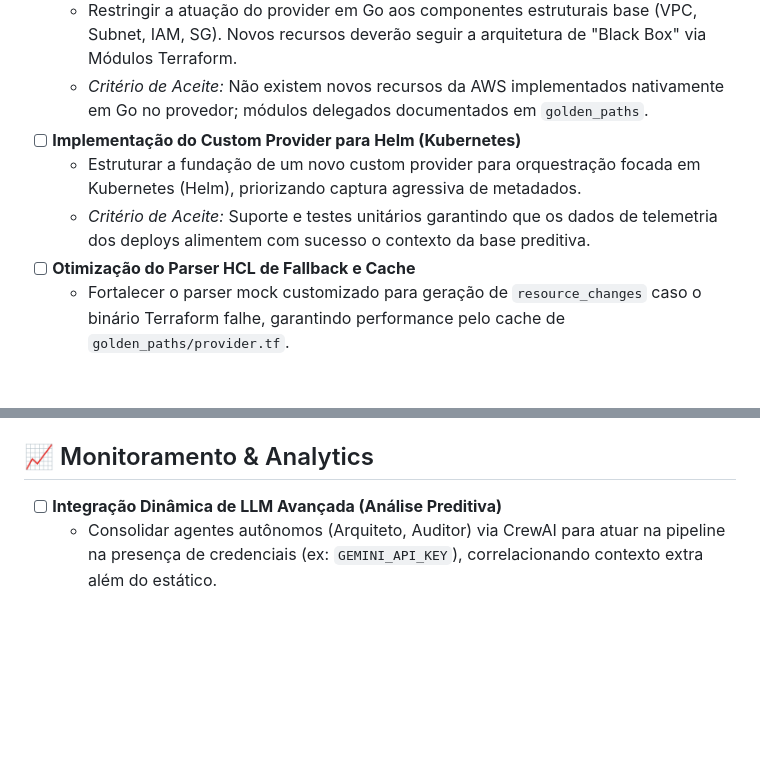
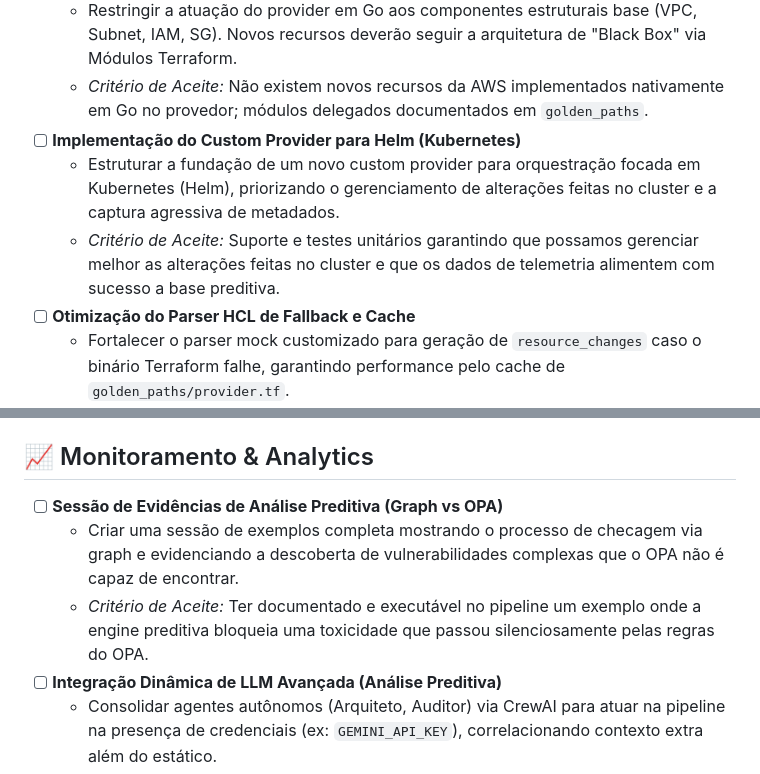
Before and after one commit to govinda777/ia-iac-governor, a Markdown page: BACKLOG.md, 2 parts joined by grey strips. Rendered like a GitHub page; blank space fills up the shorter version.

Commit message:
docs: update BACKLOG.md with predictive analysis and helm tasks
- Updated the "Implementação do Custom Provider para Helm (Kubernetes)" task to emphasize better management of cluster changes.
- Added a new task "Sessão de Evidências de Análise Preditiva (Graph vs OPA)" under "Monitoramento & Analytics" to demonstrate the Security Graph's predictive capabilities against vulnerabilities missed by OPA.

Co-authored-by: govinda777 <498332+govinda777@users.noreply.github.com>

```diff
--- a/BACKLOG.md
+++ b/BACKLOG.md
@@ -14,8 +14,8 @@
   - Restringir a atuação do provider em Go aos componentes estruturais base (VPC, Subnet, IAM, SG). Novos recursos deverão seguir a arquitetura de "Black Box" via Módulos Terraform.
   - *Critério de Aceite:* Não existem novos recursos da AWS implementados nativamente em Go no provedor; módulos delegados documentados em `golden_paths`.
 - [ ] **Implementação do Custom Provider para Helm (Kubernetes)**
-  - Estruturar a fundação de um novo custom provider para orquestração focada em Kubernetes (Helm), priorizando captura agressiva de metadados.
-  - *Critério de Aceite:* Suporte e testes unitários garantindo que os dados de telemetria dos deploys alimentem com sucesso o contexto da base preditiva.
+  - Estruturar a fundação de um novo custom provider para orquestração focada em Kubernetes (Helm), priorizando o gerenciamento de alterações feitas no cluster e a captura agressiva de metadados.
+  - *Critério de Aceite:* Suporte e testes unitários garantindo que possamos gerenciar melhor as alterações feitas no cluster e que os dados de telemetria alimentem com sucesso a base preditiva.
 - [ ] **Otimização do Parser HCL de Fallback e Cache**
   - Fortalecer o parser mock customizado para geração de `resource_changes` caso o binário Terraform falhe, garantindo performance pelo cache de `golden_paths/provider.tf`.
   - *Critério de Aceite:* Parser robusto contra blocos complexos no HCL; cobertura de testes em edge cases atingindo >90%.
@@ -40,6 +40,9 @@
 
 ## 📈 Monitoramento & Analytics
 
+- [ ] **Sessão de Evidências de Análise Preditiva (Graph vs OPA)**
+  - Criar uma sessão de exemplos completa mostrando o processo de checagem via graph e evidenciando a descoberta de vulnerabilidades complexas que o OPA não é capaz de encontrar.
+  - *Critério de Aceite:* Ter documentado e executável no pipeline um exemplo onde a engine preditiva bloqueia uma toxicidade que passou silenciosamente pelas regras do OPA.
 - [ ] **Integração Dinâmica de LLM Avançada (Análise Preditiva)**
   - Consolidar agentes autônomos (Arquiteto, Auditor) via CrewAI para atuar na pipeline na presença de credenciais (ex: `GEMINI_API_KEY`), correlacionando contexto extra além do estático.
   - *Critério de Aceite:* O motor emite predições logadas que não foram mapeadas de forma direta nas policies OPA.
```
